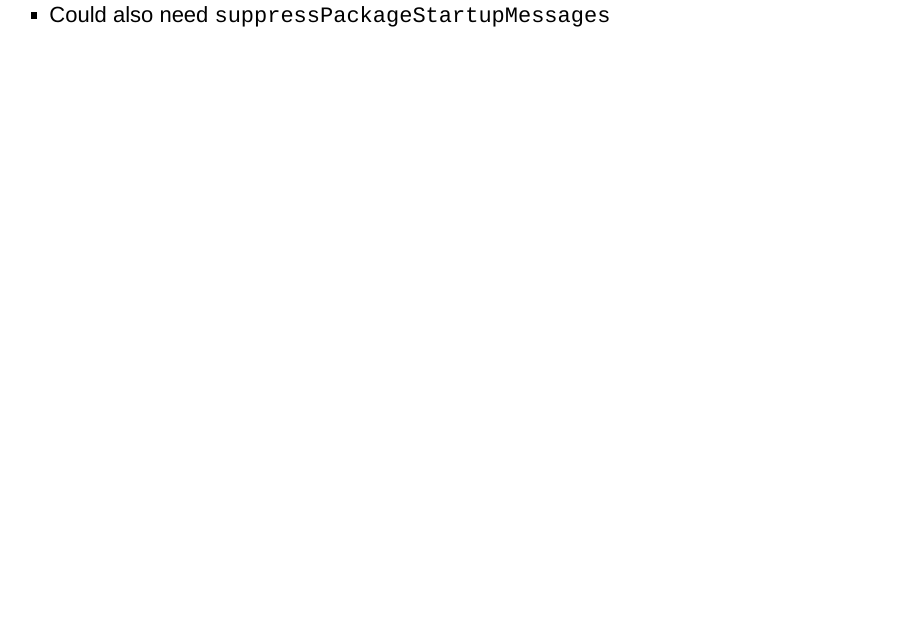
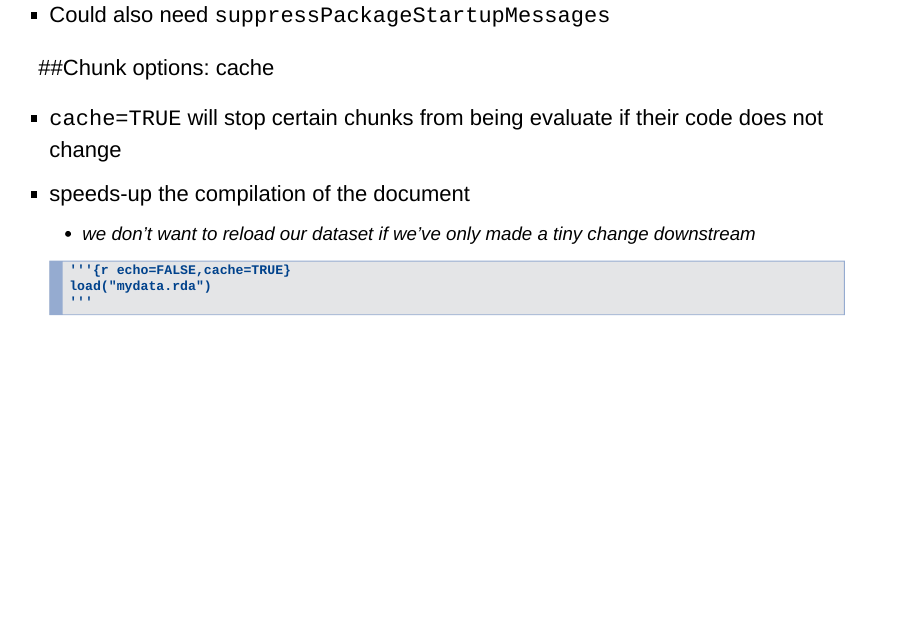
Before and after one commit to markdunning/rep-research, an R Markdown document (rep-research.Rmd): page 17 of 26. Rendered offline with R 4.5, knitr and Pandoc, with nearby package versions; code that draws random numbers runs with fixed seeds of ours.

Commit message:
add slide about caching

````diff
--- a/rep-research.Rmd
+++ b/rep-research.Rmd
@@ -206,7 +206,16 @@ library(DESeq)
 ```
 - Could also need `suppressPackageStartupMessages`
 
+##Chunk options: cache
 
+- `cache=TRUE` will stop certain chunks from being evaluate if their code does not change
+- speeds-up the compilation of the document
+    + we don't want to reload our dataset if we've only made a tiny change downstream
+```
+'''{r echo=FALSE,cache=TRUE}
+load("mydata.rda")
+'''
+```
 
 ## Including plots
 
````
